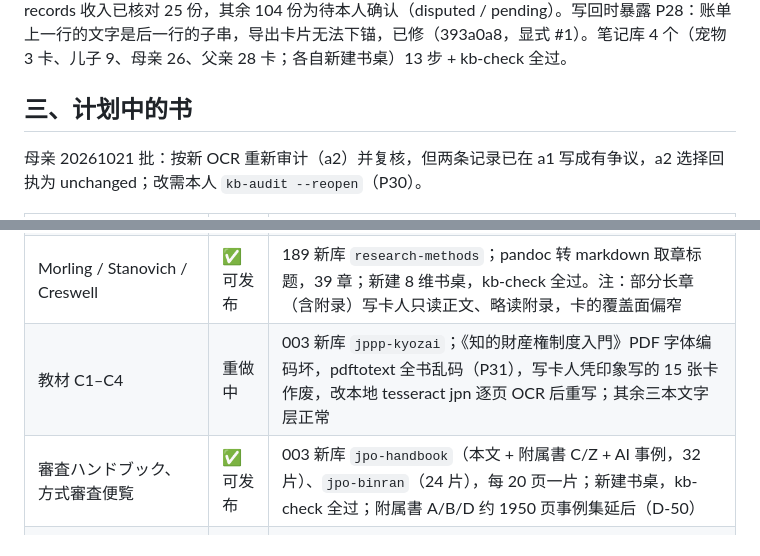
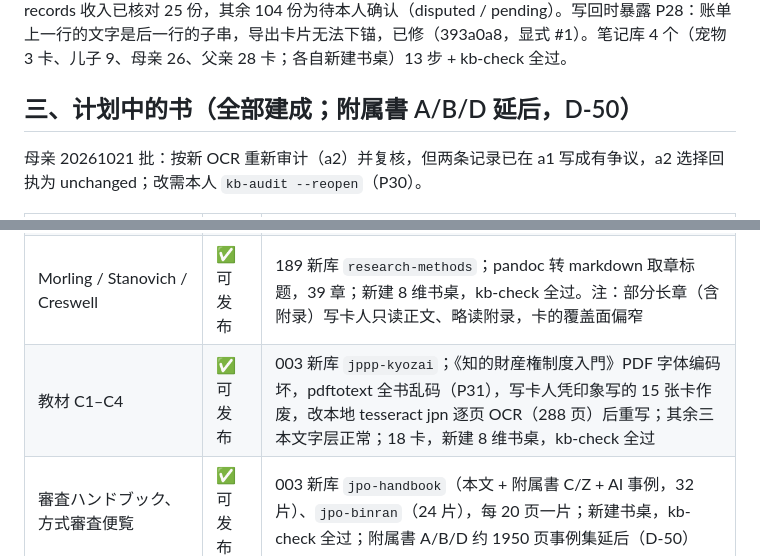
Before and after one commit to bubiji/klode-kit, a Markdown page: docs/迁移状态.md, 2 parts joined by grey strips. GitHub-like rendering.

Commit message:
docs: status — jppp-kyozai rebuilt from local OCR; all planned books built
Co-Authored-By: Claude Opus 5.5 (1M context) <noreply@anthropic.com>

```diff
--- a/docs/迁移状态.md
+++ b/docs/迁移状态.md
@@ -23,7 +23,7 @@
 
 在私有项目内进行，这里只记计数：化验、处方单据 102 份已全部入库（父亲 24 批、母亲 5 批、儿子 9 批）；文字层 PDF 自动核对，其余停在确认页，由 sonnet 复核员按 D-43 代点，拿不准的留给本人。复核员发现的系统问题（P18）：截图类单据的裁片是多行、两栏的长条，个别字段的取值可能来自相邻行或右栏，即「字段 ↔ 项目」对应可能错位。复核员只在原图上能对上的地方选值，其余跳过；跳过项未处理的记录保持待确认、不进库。所以截图类记录多数要等本人复核，文字层 PDF 的记录不受影响。已建成：son-records、mother-records、father-records（13 步 + kb-check 全过；只含已核对记录）。父亲的确认页 40 块由 10 个 sonnet 复核员代点完（2026-11-03）：主会话逐块核验（字段归属、所选路有读数、整页项不选路），去掉 3 条「所选路无读数」的选择；写回后 father-records 收入已核对 25 份，其余 104 份为待本人确认（disputed / pending）。写回时暴露 P28：账单上一行的文字是后一行的子串，导出卡片无法下锚，已修（393a0a8，显式 #1）。笔记库 4 个（宠物 3 卡、儿子 9、母亲 26、父亲 28 卡；各自新建书桌）13 步 + kb-check 全过。
 
-## 三、计划中的书
+## 三、计划中的书（全部建成；附属書 A/B/D 延后，D-50）
 
 母亲 20261021 批：按新 OCR 重新审计（a2）并复核，但两条记录已在 a1 写成有争议，a2 选择回执为 unchanged；改需本人 `kb-audit --reopen`（P30）。
 
@@ -34,6 +34,6 @@
 | UMA（Haumer EPF Composer 1/2 + OMG SPEM 2.0） | ✅ 可发布 | 003 新库 `uma`；三份 PDF 合成一个文本，SPEM 按顶层条款分章，38 片；书桌关键词验收不过，按 D-46 走模型路由验收；kb-check 全过 |
 | RUP 三本（Kruchten 3e、Shuja & Krebs、Gornik） | ✅ 可发布 | 003 新库 `rup-books`（D-49：不往已可发布的 rup2003 里加书架）；Shuja 是 OCR 文本，第 2/14/15 章头没识别，并入前章，部分卡的文件名与内容错位、卡按实际内容写（P29）；34 卡，新建 8 维书桌，kb-check 全过 |
 | Morling / Stanovich / Creswell | ✅ 可发布 | 189 新库 `research-methods`；pandoc 转 markdown 取章标题，39 章；新建 8 维书桌，kb-check 全过。注：部分长章（含附录）写卡人只读正文、略读附录，卡的覆盖面偏窄 |
-| 教材 C1–C4 | 重做中 | 003 新库 `jppp-kyozai`；《知的財産権制度入門》PDF 字体编码坏，pdftotext 全书乱码（P31），写卡人凭印象写的 15 张卡作废，改本地 tesseract jpn 逐页 OCR 后重写；其余三本文字层正常 |
+| 教材 C1–C4 | ✅ 可发布 | 003 新库 `jppp-kyozai`；《知的財産権制度入門》PDF 字体编码坏，pdftotext 全书乱码（P31），写卡人凭印象写的 15 张卡作废，改本地 tesseract jpn 逐页 OCR（288 页）后重写；其余三本文字层正常；18 卡，新建 8 维书桌，kb-check 全过 |
 | 審査ハンドブック、方式審査便覧 | ✅ 可发布 | 003 新库 `jpo-handbook`（本文 + 附属書 C/Z + AI 事例，32 片）、`jpo-binran`（24 片），每 20 页一片；新建书桌，kb-check 全过；附属書 A/B/D 约 1950 页事例集延后（D-50） |
 | Story of Art、思考的真相 | ✅ 可发布 | `story-of-art`：用已有 OCR 单元（未校订）按标题拼章，34 片；`si-kao-de-zhen-xiang`：EPUB 有文字层（71 张图是插图，不用 OCR），按小节 16 片；都新建书桌，kb-check 全过 |
```
